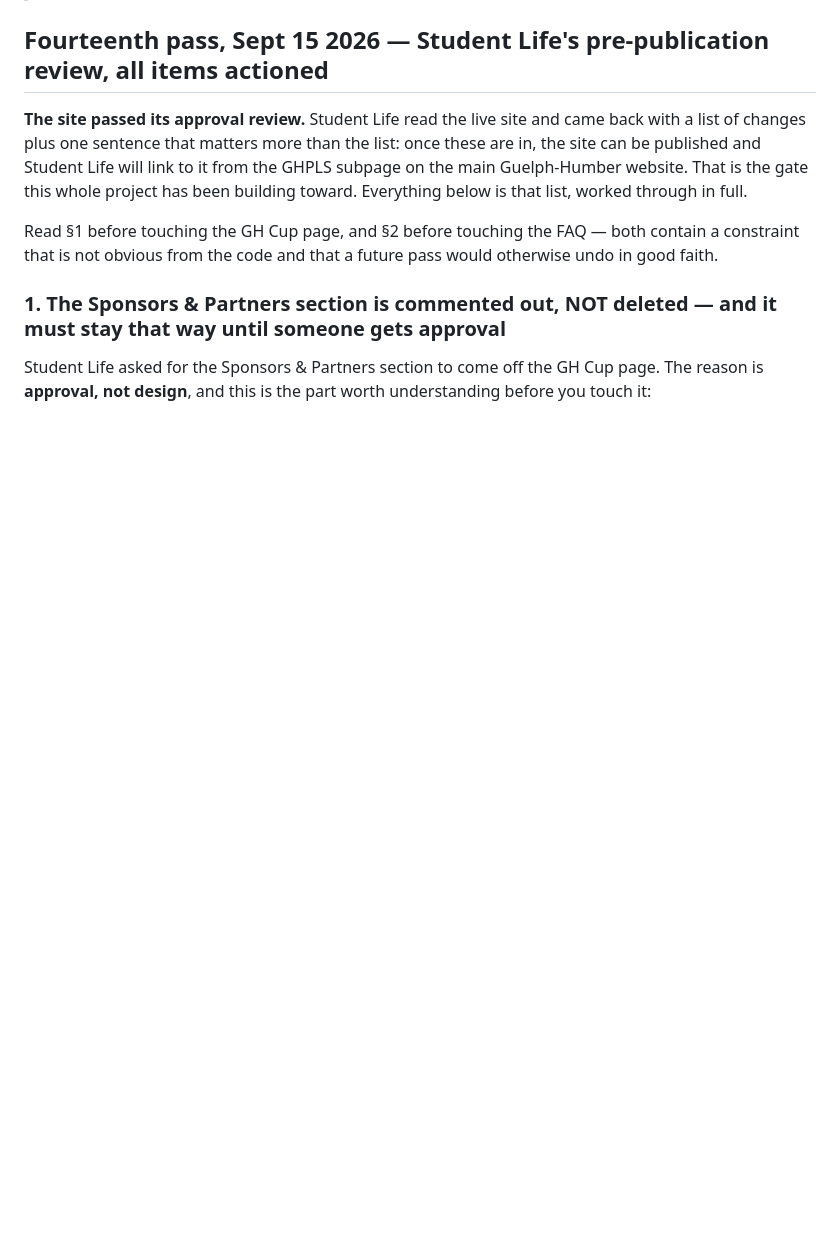
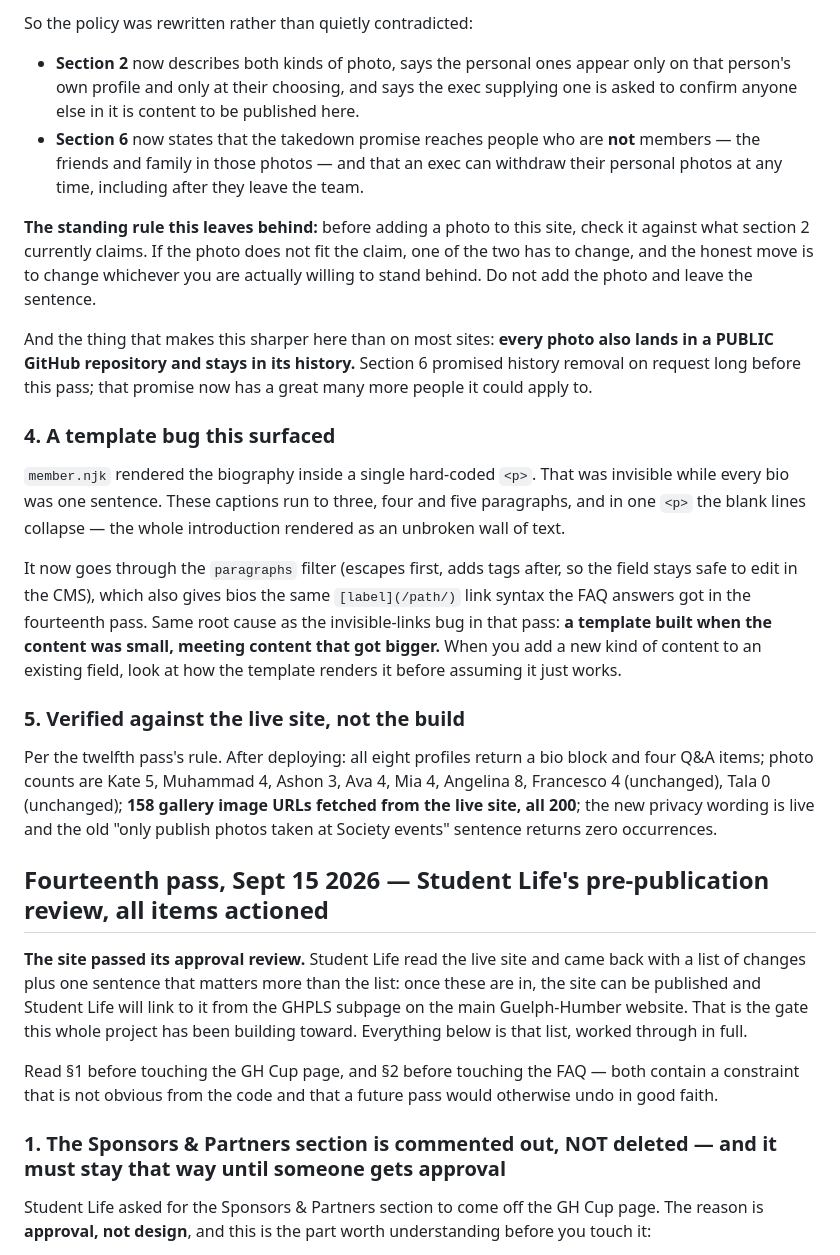
Before and after one commit to fdeleo115/ghpls-website, a Markdown page: handoff.md, the part around one of its changes. GitHub-like rendering; blank space fills up the shorter version.

Commit message:
Add fifteenth-pass handoff note: exec profiles from Instagram, and the privacy policy change they forced
Co-Authored-By: Claude Opus 5 <noreply@anthropic.com>

```diff
--- a/handoff.md
+++ b/handoff.md
@@ -9,3 +81,48 @@ _Written: June 2026 · Updated: September 15 2026 · For whoever (human or AI) p
+So the policy was rewritten rather than quietly contradicted:
+
+- **Section 2** now describes both kinds of photo, says the personal ones appear
+  only on that person's own profile and only at their choosing, and says the
+  exec supplying one is asked to confirm anyone else in it is content to be
+  published here.
+- **Section 6** now states that the takedown promise reaches people who are
+  **not** members — the friends and family in those photos — and that an exec
+  can withdraw their personal photos at any time, including after they leave the
+  team.
+
+**The standing rule this leaves behind:** before adding a photo to this site,
+check it against what section 2 currently claims. If the photo does not fit the
+claim, one of the two has to change, and the honest move is to change whichever
+you are actually willing to stand behind. Do not add the photo and leave the
+sentence.
+
+And the thing that makes this sharper here than on most sites: **every photo
+also lands in a PUBLIC GitHub repository and stays in its history.** Section 6
+promised history removal on request long before this pass; that promise now has
+a great many more people it could apply to.
+
+### 4. A template bug this surfaced
+
+`member.njk` rendered the biography inside a single hard-coded `<p>`. That was
+invisible while every bio was one sentence. These captions run to three, four
+and five paragraphs, and in one `<p>` the blank lines collapse — the whole
+introduction rendered as an unbroken wall of text.
+
+It now goes through the `paragraphs` filter (escapes first, adds tags after, so
+the field stays safe to edit in the CMS), which also gives bios the same
+`[label](/path/)` link syntax the FAQ answers got in the fourteenth pass. Same
+root cause as the invisible-links bug in that pass: **a template built when the
+content was small, meeting content that got bigger.** When you add a new kind of
+content to an existing field, look at how the template renders it before
+assuming it just works.
+
+### 5. Verified against the live site, not the build
+
+Per the twelfth pass's rule. After deploying: all eight profiles return a bio
+block and four Q&A items; photo counts are Kate 5, Muhammad 4, Ashon 3, Ava 4,
+Mia 4, Angelina 8, Francesco 4 (unchanged), Tala 0 (unchanged); **158 gallery
+image URLs fetched from the live site, all 200**; the new privacy wording is
+live and the old "only publish photos taken at Society events" sentence returns
+zero occurrences.
 
 ## Fourteenth pass, Sept 15 2026 — Student Life's pre-publication review, all items actioned
 
```
Also changed, not shown: other parts of handoff.md (+73 -1 lines).
